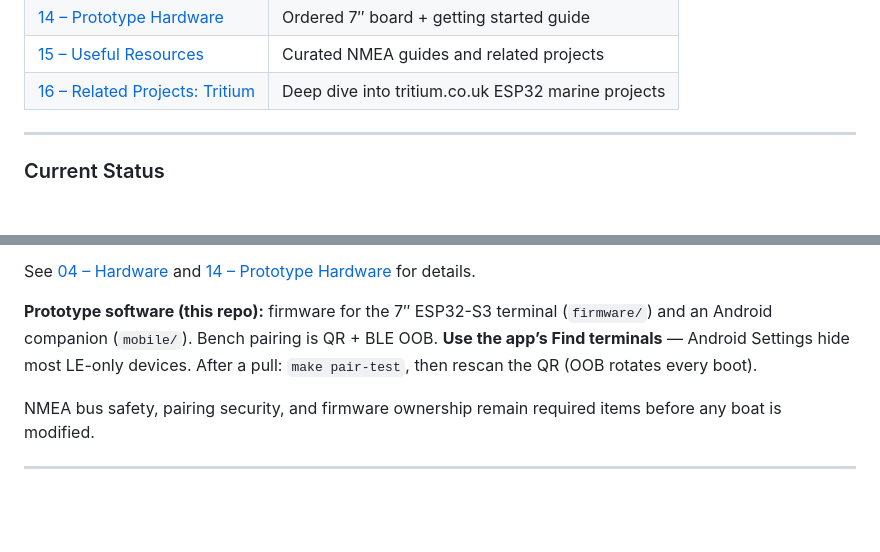
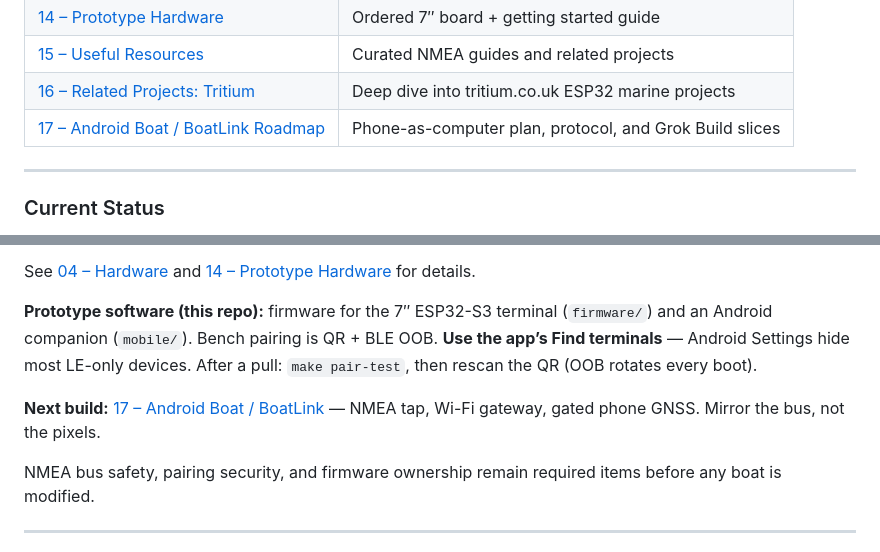
Before and after one commit to l-m-y-c/boat-terminal, a Markdown page: README.md, 2 parts joined by grey strips. Drawn GitHub-style; blank space fills up the shorter version.

Commit message:
docs: link Android Boat roadmap from README

```diff
--- a/README.md
+++ b/README.md
@@ -74,6 +74,7 @@ The system may still listen to waypoint and autopilot data and can push high-qua
 | [14 – Prototype Hardware](docs/14-prototype-hardware.md) | Ordered 7″ board + getting started guide |
 | [15 – Useful Resources](docs/15-useful-resources.md) | Curated NMEA guides and related projects |
 | [16 – Related Projects: Tritium](docs/16-related-projects-tritium.md) | Deep dive into tritium.co.uk ESP32 marine projects |
+| [17 – Android Boat / BoatLink Roadmap](docs/17-android-boat-roadmap.md) | Phone-as-computer plan, protocol, and Grok Build slices |
 
 ---
 
@@ -87,6 +88,8 @@ The system may still listen to waypoint and autopilot data and can push high-qua
 See [04 – Hardware](docs/04-hardware.md) and [14 – Prototype Hardware](docs/14-prototype-hardware.md) for details.
 
 **Prototype software (this repo):** firmware for the 7″ ESP32-S3 terminal (`firmware/`) and an Android companion (`mobile/`). Bench pairing is QR + BLE OOB. **Use the app’s Find terminals** — Android Settings hide most LE-only devices. After a pull: `make pair-test`, then rescan the QR (OOB rotates every boot).
+
+**Next build:** [17 – Android Boat / BoatLink](docs/17-android-boat-roadmap.md) — NMEA tap, Wi-Fi gateway, gated phone GNSS. Mirror the bus, not the pixels.
 
 NMEA bus safety, pairing security, and firmware ownership remain required items before any boat is modified.
 
```
